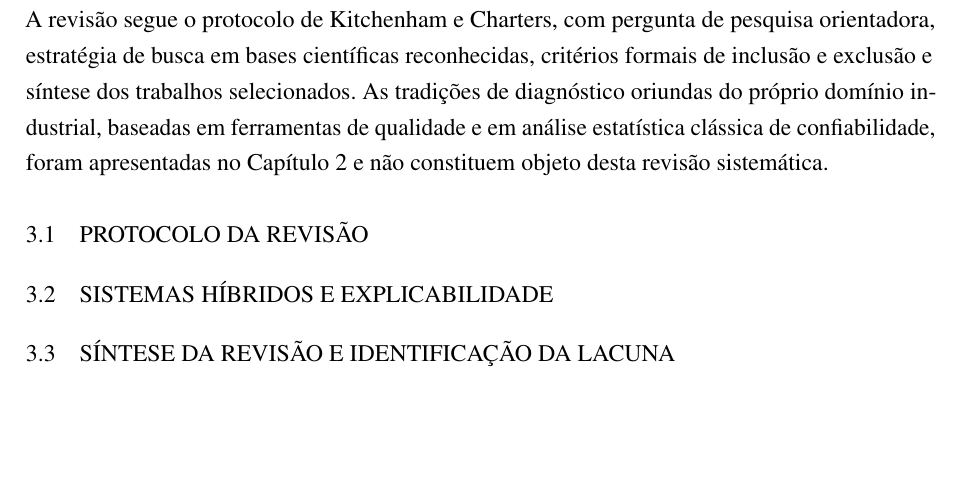
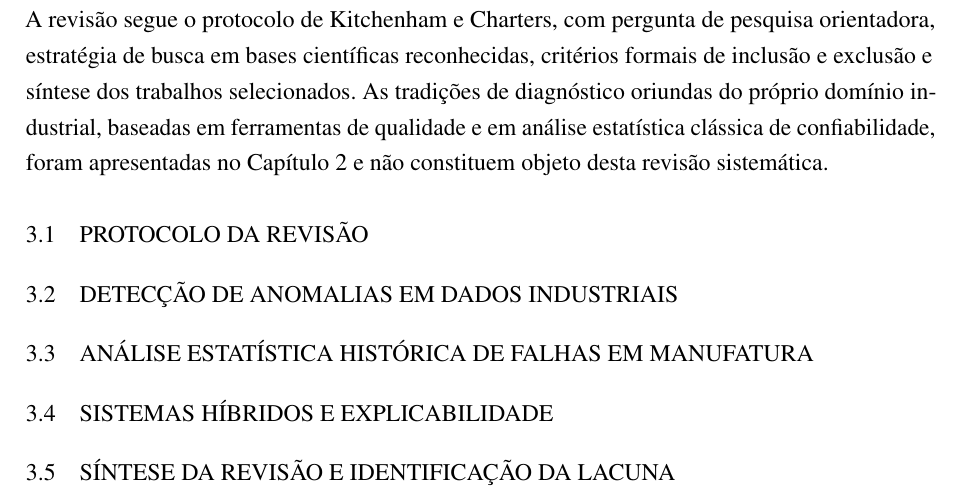
Before and after one commit to Melchioretto/qualifica-o, a LaTeX thesis (abntex2-model_UDESC_2024.tex, which reads Textuais/Capitulo03.tex): part of page 29 of 39, cut so that both start at the same text, the shorter picture padded with empty space. Compiled offline with pdfLaTeX.

Commit message:
Restaura placeholder de Detecao de anomalias e adiciona Estatistica historica de falhas em Cap. 3
Apos verificacao dos 4 RQs do review_context.md, Cap. 3 passa a ter cinco
secoes para refletir a cobertura real da revisao sistematica ja conduzida
pelo autor (1038 registros unicos, 35 incluidos finais):

  3.1 Protocolo da revisao (Kitchenham)
  3.2 Deteccao de anomalias em dados industriais (RQ1) - placeholder
  3.3 Analise estatistica historica de falhas em manufatura (RQ3) - placeholder
  3.4 Sistemas hibridos e explicabilidade (RQ2 e RQ4)
  3.5 Sintese da revisao e identificacao da lacuna

As Secoes 3.2 e 3.3 foram adicionadas como placeholders com comentarios
TODO listando os pontos a desenvolver e os artigos centrais relevantes
da revisao ja conduzida em revisao_literatura/screening/. A 3.3 tem
label distinto (sec:estatistica_historica_revisao) para nao colidir
com a fundamentacao em 2.5 (sec:estatistica_historica).

```diff
--- a/Textuais/Capitulo03.tex
+++ b/Textuais/Capitulo03.tex
@@ -40,6 +42,58 @@ Este capítulo conduz a revisão sistemática da literatura de Computação apli
 %   - Avaliação de qualidade dos artigos selecionados.
 %   - Síntese e extração de dados dos artigos.
 % Protocolo detalhado em docs/dissertacao/protocolo_revisao.md
+
+
+\section{Detecção de anomalias em dados industriais}
+\label{sec:anomalias}
+
+% Função: RQ1.
+% Síntese da revisão sobre técnicas de detecção de anomalias em séries
+% temporais de variáveis operacionais em manufatura.
+% Conteúdo a desenvolver a partir dos artigos selecionados na revisão
+% sistemática (full_text_include_core.csv e full_text_include_support.csv
+% em revisao_literatura/screening/):
+%   - Conceito de anomalia em séries temporais multivariadas industriais.
+%   - Famílias de métodos: estatísticos clássicos, baseados em densidade
+%     (LOF), baseados em isolamento (Isolation Forest), modelos
+%     profundos (autoencoders, variational autoencoders, LSTM, GRU,
+%     Transformers).
+%   - Aplicações em manufatura: monitoramento de condição, manutenção
+%     preditiva, detecção de falhas, controle de qualidade.
+%   - Tratamento de não-estacionariedade e deriva conceitual.
+%   - Métricas de avaliação em ausência de rótulo.
+%   - Artigos centrais relevantes para detalhar:
+%     * Field Kalman Filter para anomalia em processos multimodo (2021)
+%     * Causal strength contrast-based abnormal path detection (2026)
+%     * Variational Autoencoder + wire manufacturing (2021) - dominio
+%     * Unsupervised Fault Event Detection in Historical Industrial
+%       Telemetry With Temporal Event Structuring (2026)
+%     * Convolutional kernel-based classification of industrial alarm
+%       floods (2024)
+% Conclui apontando o limite estrutural da detecção de anomalia
+% isolada (sinaliza desvio, não atribui causa) e o gancho para a
+% análise estatística histórica (Seção~\ref{sec:estatistica_historica_revisao}).
+
+
+\section{Análise estatística histórica de falhas em manufatura}
+\label{sec:estatistica_historica_revisao}
+
+% Função: RQ3.
+% Síntese da revisão sobre abordagens de análise estatística histórica
+% de lotes, fornecedores, variabilidade de batch, exposição operacional
+% e controle de qualidade em manufatura.
+% Conteúdo a desenvolver a partir dos artigos selecionados:
+%   - Taxa de falha relativa, normalização por exposição operacional,
+%     ranking por percentil, z-score por categoria.
+%   - Batch effects e variabilidade entre lotes/fornecedores.
+%   - Risco relativo, recorrência entre máquinas, cruzamento de padrões.
+%   - Indicadores de qualidade de matéria-prima em processo contínuo.
+% Conclui apontando o limite estrutural da estatística histórica
+% isolada (resolução temporal baixa, depende de agregação) e o gancho
+% para sistemas híbridos (Seção~\ref{sec:hibridos_xai}).
+% A versão enxuta de fundamentação está na Seção~\ref{sec:estatistica_historica}
+% do Capítulo~\ref{cap:fundamentacao}; esta seção apresenta a revisão
+% sistemática propriamente dita.
 
 
 \section{Sistemas híbridos e explicabilidade}
```
Also changed, not shown: Textuais/Capitulo03.tex (6 more changed lines).
